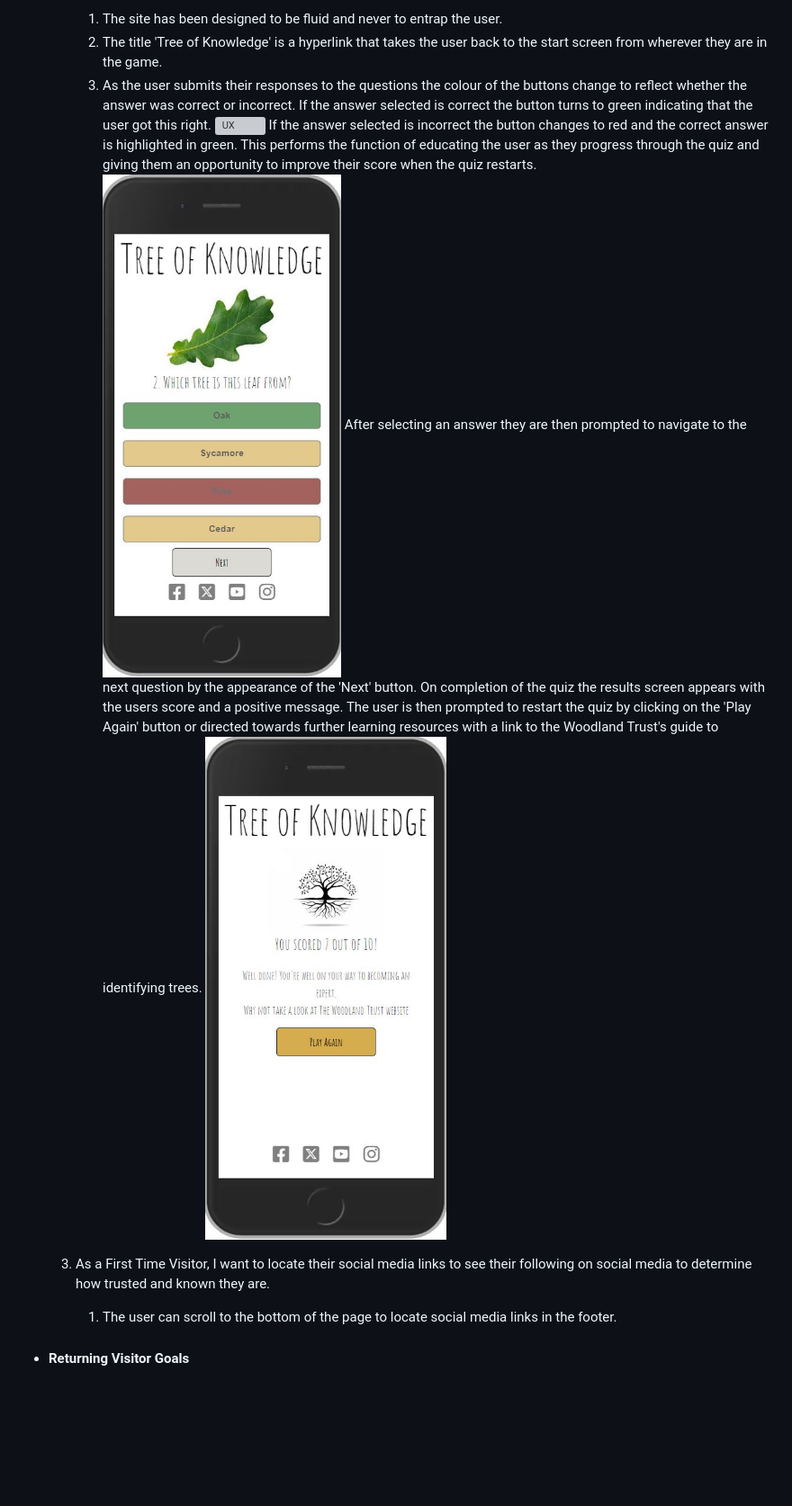
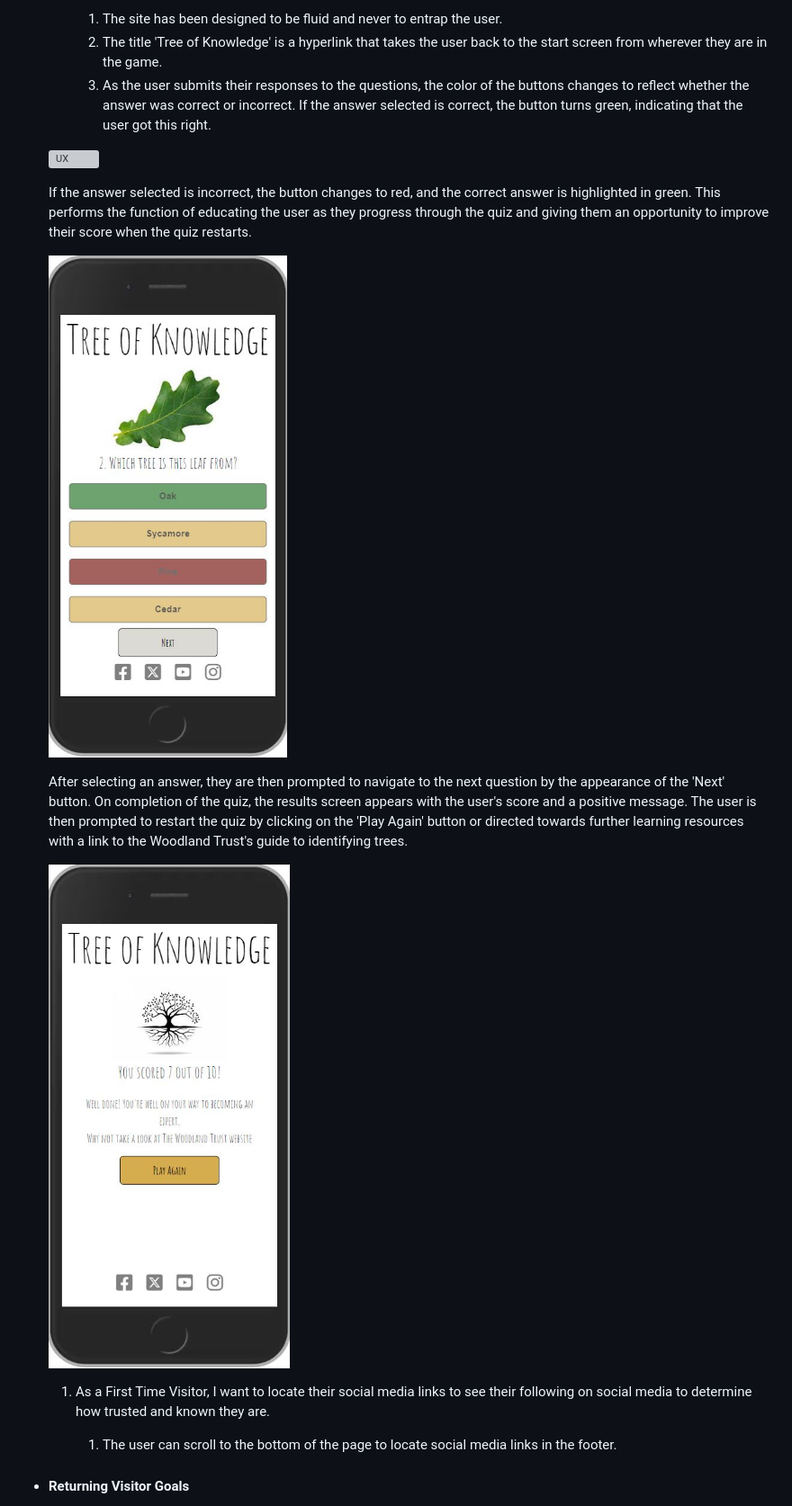
Before and after one commit to LHarveyDev/tree-of-knowledge, a Markdown page: README.md, the part around the change printed below. Shown: that part at 90% size. Drawn GitHub-style; blank space fills up the shorter version; grey boxes are pictures that could not be loaded.

Commit message:
Add UX documentation to readme

```diff
--- a/README.md
+++ b/README.md
@@ -122,15 +123,19 @@ I felt that my project was too small in scale to require automated tests to be d
 
      1. The site has been designed to be fluid and never to entrap the user.
      2. The title 'Tree of Knowledge' is a hyperlink that takes the user back to the start screen from wherever they are in the game.
-     3. As the user submits their responses to the questions the colour of the buttons change to reflect whether the answer was correct or incorrect. If the answer selected is correct the button turns to green indicating that the user got this right.
-  ![UX](/documentation/correct_answer.jpg)
-    If the answer selected is incorrect the button changes to red and the correct answer is highlighted in green. This performs the function of educating the user as they progress through the quiz and giving them an opportunity to improve their score when the quiz restarts.
-  ![UX](/documentation/incorrect_answer.jpg)
-    After selecting an answer they are then prompted to navigate to the next question by the appearance of the 'Next' button.
-    On completion of the quiz the results screen appears with the users score and a positive message. The user is then prompted to restart the quiz by clicking on the 'Play Again' button or directed towards further learning resources with a link to the Woodland Trust's guide to identifying trees.
-  ![UX](/documentation/results_screen.jpg)
+     3. As the user submits their responses to the questions, the color of the buttons changes to reflect whether the answer was correct or incorrect. If the answer selected is correct, the button turns green, indicating that the user got this right.
 
-  3. As a First Time Visitor, I want to locate their social media links to see their following on social media to determine how trusted and known they are.
+    ![UX](/documentation/correct_answer.jpg)
+
+    If the answer selected is incorrect, the button changes to red, and the correct answer is highlighted in green. This performs the function of educating the user as they progress through the quiz and giving them an opportunity to improve their score when the quiz restarts.
+
+    ![UX](/documentation/incorrect_answer.jpg)
+
+    After selecting an answer, they are then prompted to navigate to the next question by the appearance of the 'Next' button. On completion of the quiz, the     results screen appears with the user's score and a positive message. The user is then prompted to restart the quiz by clicking on the 'Play Again' button or directed towards further learning resources with a link to the Woodland Trust's guide to identifying trees.
+
+    ![UX](/documentation/results_screen.jpg)
+
+  1. As a First Time Visitor, I want to locate their social media links to see their following on social media to determine how trusted and known they are.
 
      1. The user can scroll to the bottom of the page to locate social media links in the footer.
 
```
Also changed, not shown: other parts of README.md (+3 -2 lines).
